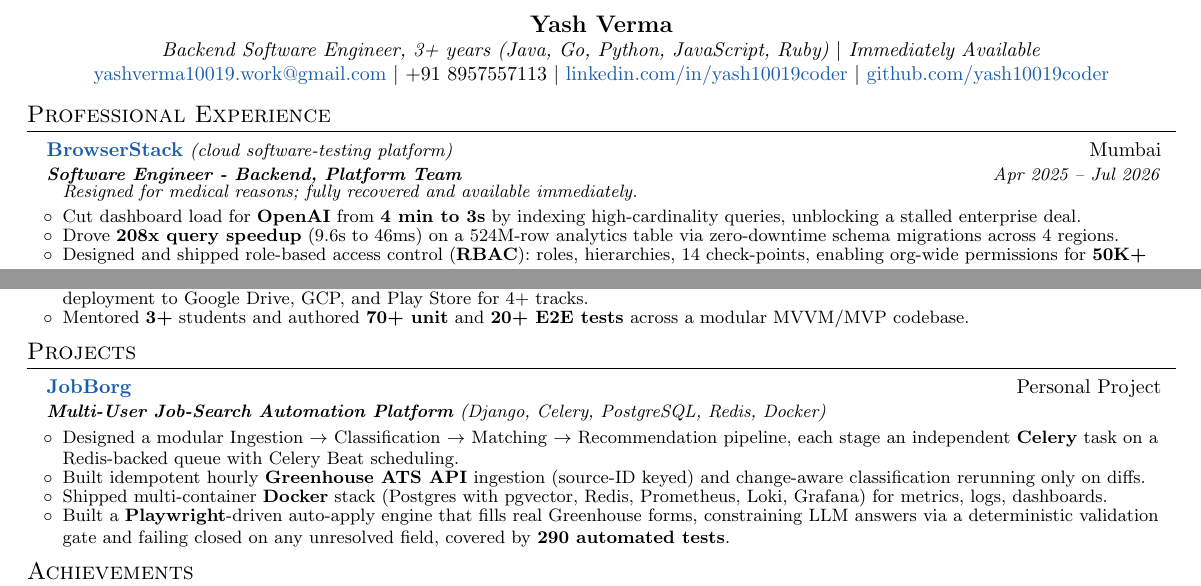
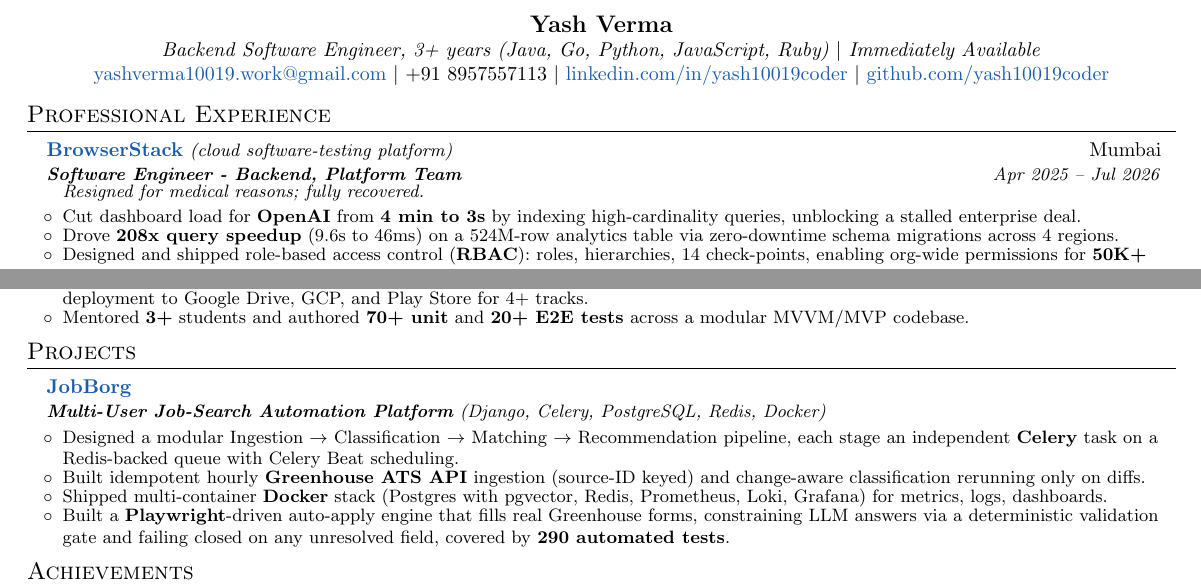
Before and after one commit to yash10019coder/resume, a LaTeX CV (Yash_Verma_CV.tex): two parts of the page, joined at a grey line, cut so that both start at the same text. Compiled offline with pdfLaTeX.

Commit message:
Remove Personal Project label and de-duplicate availability wording
- JobBorg: remove "Personal Project" label (original commented out)
- BrowserStack note: drop "and available immediately" since the header already says Immediately Available

Co-Authored-By: Claude Sonnet 5.5 <noreply@anthropic.com>

```diff
--- a/Yash_Verma_CV.tex
+++ b/Yash_Verma_CV.tex
@@ -142,7 +142,9 @@
 {\textbf{Software Engineer - Backend, Platform Team}}{Apr 2025 -- Jul 2026}
 \resumeItemListStart
 % Added on resume-callback-optimization-medical: one-line, non-detailed reason for leaving so the Jul 2026 gap isn't unexplained to Indian recruiters. Comment out to revert.
-\vspace{-4pt}\item[] \textit{\small Resigned for medical reasons; fully recovered and available immediately.}
+% prev: \vspace{-4pt}\item[] \textit{\small Resigned for medical reasons; fully recovered and available immediately.}
+% Shortened: "Immediately Available" already appears in the header, so it was duplicated.
+\vspace{-4pt}\item[] \textit{\small Resigned for medical reasons; fully recovered.}
 % Trimmed from 12 to 6 bullets per the 3-batch peer-resume review (see git log 09a44ea) -- commented
 % out below, not deleted, so they're one uncomment away from restoring if this role needs more depth.
 % \resumeItem{Built an \textbf{LLM-powered} (Claude) pipeline auto-generating SDK framework support, cutting new-SDK delivery \textbf{2 weeks to 1 day}.}
@@ -209,7 +211,9 @@
 \section{Projects}
 \resumeSubHeadingListStart
 \resumeSubheading
-{\href{https://github.com/yash10019coder/JOB-BORG}{JobBorg}}{Personal Project}
+% prev: {\href{https://github.com/yash10019coder/JOB-BORG}{JobBorg}}{Personal Project}
+% "Personal Project" label removed per user request on resume-callback-optimization-medical.
+{\href{https://github.com/yash10019coder/JOB-BORG}{JobBorg}}{}
 % prev (style pass): {Multi-User Job-Search Automation Platform $|$ Django, Celery, PostgreSQL, Redis, Docker}{}
 % prev: {\textbf{Multi-User Job-Search Automation Platform} (Django, Celery, PostgreSQL, Redis, Docker)}{Jul 2026 -- Present}
 % Timeline removed per user request on resume-callback-optimization-medical (avoids overlap with the medical-leave note).
```
Also changed, not shown: Yash_Verma_CV.pdf.
